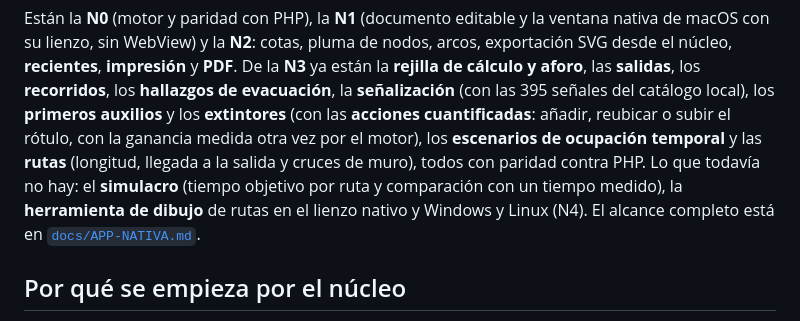
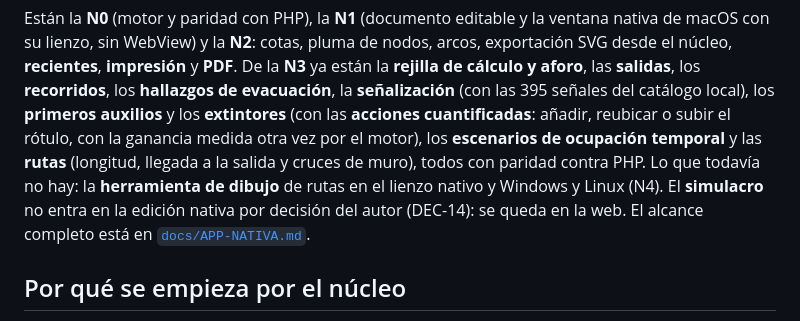
Before and after one commit to luan920530-commits/normia-planos-cad, a Markdown page: native/README.md, the part around the change. Drawn GitHub-style.

```diff
--- a/native/README.md
+++ b/native/README.md
@@ -14,9 +14,9 @@ señales del catálogo local), los **primeros auxilios** y los **extintores** (c
 medida otra vez por el motor), los **escenarios de ocupación temporal** y las
 **rutas** (longitud, llegada a la salida y cruces de muro), todos con paridad
 contra PHP.
-Lo que todavía no hay: el **simulacro** (tiempo objetivo por
-ruta y comparación con un tiempo medido), la **herramienta de dibujo** de rutas en
-el lienzo nativo y Windows y Linux (N4). El alcance completo
+Lo que todavía no hay: la **herramienta de dibujo**
+de rutas en el lienzo nativo y Windows y Linux (N4). El **simulacro** no entra en
+la edición nativa por decisión del autor (DEC-14): se queda en la web. El alcance completo
 está en [`docs/APP-NATIVA.md`](../docs/APP-NATIVA.md).
 
 ## Por qué se empieza por el núcleo
```
Also changed, not shown: docs/APP-NATIVA.md (+7 -2 lines), docs/NORMIA-006-DIMENSIONES-SIMPLES.md (+14 -2 lines).
